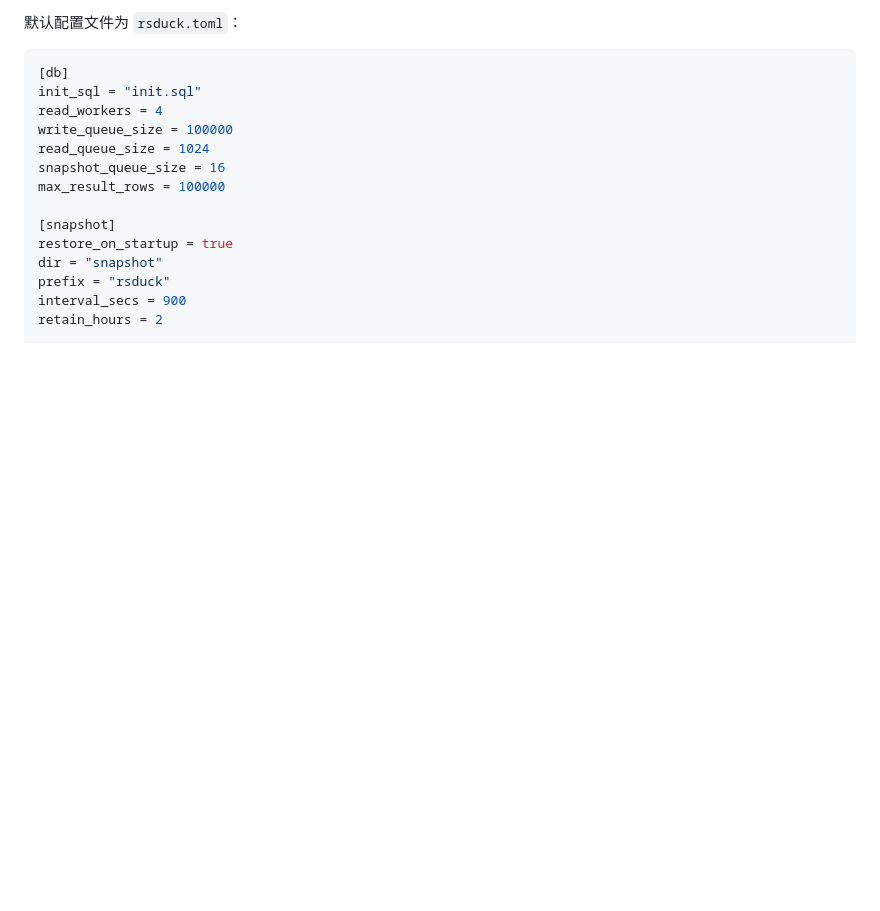
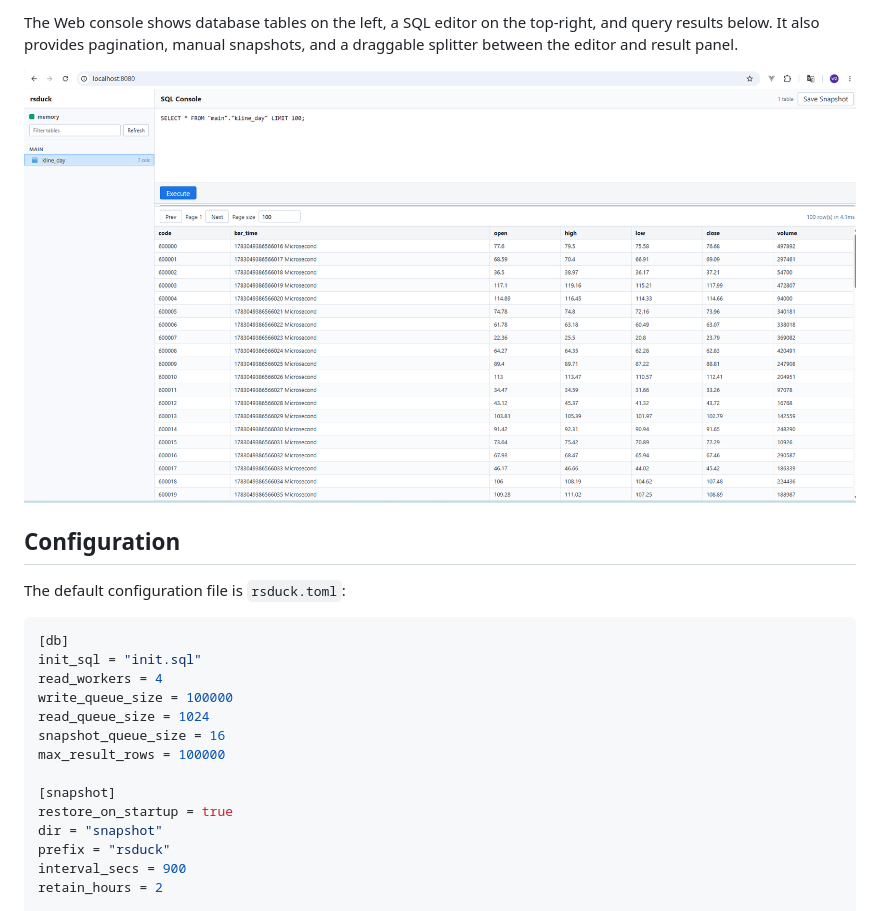
Before and after one commit to dripai/rsduck, a Markdown page: README.md, the part around the change printed below. GitHub-like rendering; pictures changed too: console.png (added); blank space fills up the shorter version.

````diff
--- a/README.md
+++ b/README.md
@@ -59,5 +61,11 @@ Web:     http://127.0.0.1:8080
 
-默认配置文件为 `rsduck.toml`：
+The Web console shows database tables on the left, a SQL editor on the top-right, and query results below. It also provides pagination, manual snapshots, and a draggable splitter between the editor and result panel.
+
+![rsduck Web SQL Console](console.png)
+
+## Configuration
+
+The default configuration file is `rsduck.toml`:
 
 ```toml
 [db]
````
Also changed, not shown: other parts of README.md (+45 -43 lines), README.zh-CN.md (added, +192 -0 lines).
